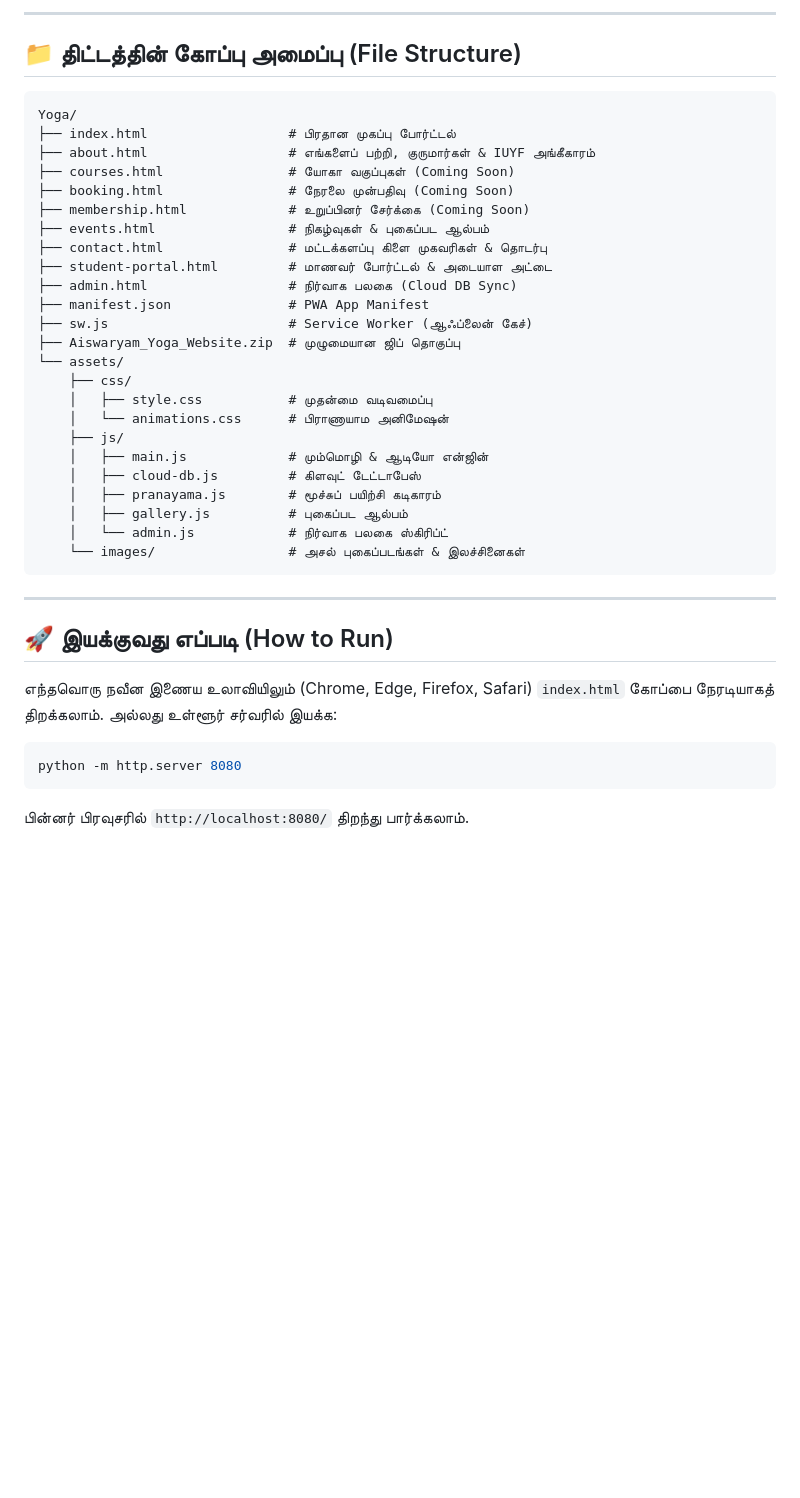
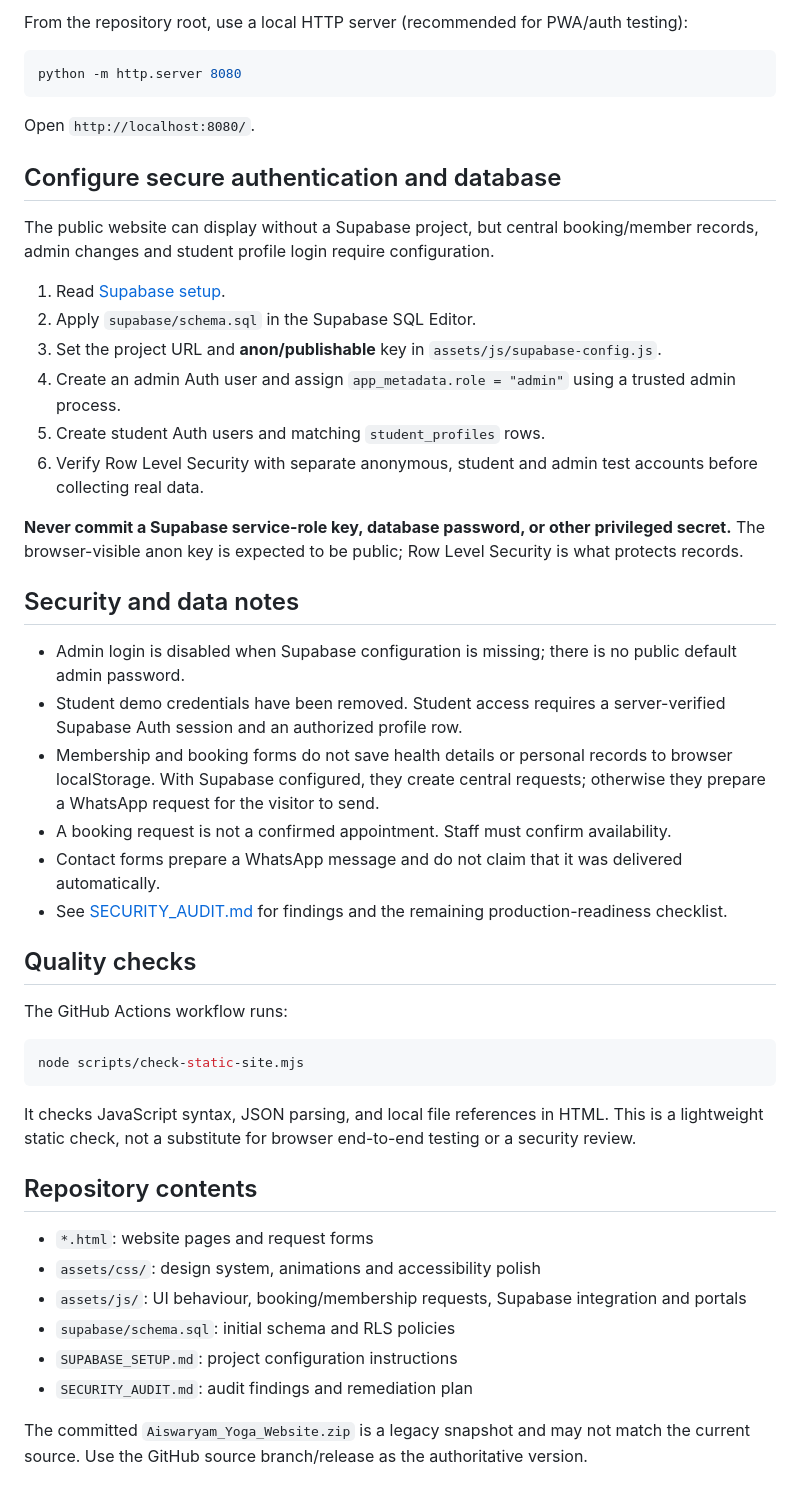
Before and after one commit to adksoftwares/yoga-kalaiyagam, a Markdown page: README.md, the part around one of its changes. Rendered like a GitHub page; blank space fills up the shorter version.

Commit message:
Document current features, security setup and accurate workflow

````diff
--- a/README.md
+++ b/README.md
@@ -46,41 +23,50 @@
----
-
-## 📁 திட்டத்தின் கோப்பு அமைப்பு (File Structure)
-
-```
-Yoga/
-├── index.html                  # பிரதான முகப்பு போர்ட்டல்
-├── about.html                  # எங்களைப் பற்றி, குருமார்கள் & IUYF அங்கீகாரம்
-├── courses.html                # யோகா வகுப்புகள் (Coming Soon)
-├── booking.html                # நேரலை முன்பதிவு (Coming Soon)
-├── membership.html             # உறுப்பினர் சேர்க்கை (Coming Soon)
-├── events.html                 # நிகழ்வுகள் & புகைப்பட ஆல்பம்
-├── contact.html                # மட்டக்களப்பு கிளை முகவரிகள் & தொடர்பு
-├── student-portal.html         # மாணவர் போர்ட்டல் & அடையாள அட்டை
-├── admin.html                  # நிர்வாக பலகை (Cloud DB Sync)
-├── manifest.json               # PWA App Manifest
-├── sw.js                       # Service Worker (ஆஃப்லைன் கேச்)
-├── Aiswaryam_Yoga_Website.zip  # முழுமையான ஜிப் தொகுப்பு
-└── assets/
-    ├── css/
-    │   ├── style.css           # முதன்மை வடிவமைப்பு
-    │   └── animations.css      # பிராணாயாம அனிமேஷன்
-    ├── js/
-    │   ├── main.js             # மும்மொழி & ஆடியோ என்ஜின்
-    │   ├── cloud-db.js         # கிளவுட் டேட்டாபேஸ்
-    │   ├── pranayama.js        # மூச்சுப் பயிற்சி கடிகாரம்
-    │   ├── gallery.js          # புகைப்பட ஆல்பம்
-    │   └── admin.js            # நிர்வாக பலகை ஸ்கிரிப்ட்
-    └── images/                 # அசல் புகைப்படங்கள் & இலச்சினைகள்
-```
-
----
-
-## 🚀 இயக்குவது எப்படி (How to Run)
-
-எந்தவொரு நவீன இணைய உலாவியிலும் (Chrome, Edge, Firefox, Safari) `index.html` கோப்பை நேரடியாகத் திறக்கலாம். அல்லது உள்ளூர் சர்வரில் இயக்க:
+From the repository root, use a local HTTP server (recommended for PWA/auth testing):
 
 ```bash
 python -m http.server 8080
 ```
-பின்னர் பிரவுசரில் `http://localhost:8080/` திறந்து பார்க்கலாம்.
+
+Open `http://localhost:8080/`.
+
+## Configure secure authentication and database
+
+The public website can display without a Supabase project, but central booking/member records, admin changes and student profile login require configuration.
+
+1. Read [Supabase setup](SUPABASE_SETUP.md).
+2. Apply `supabase/schema.sql` in the Supabase SQL Editor.
+3. Set the project URL and **anon/publishable** key in `assets/js/supabase-config.js`.
+4. Create an admin Auth user and assign `app_metadata.role = "admin"` using a trusted admin process.
+5. Create student Auth users and matching `student_profiles` rows.
+6. Verify Row Level Security with separate anonymous, student and admin test accounts before collecting real data.
+
+**Never commit a Supabase service-role key, database password, or other privileged secret.** The browser-visible anon key is expected to be public; Row Level Security is what protects records.
+
+## Security and data notes
+
+- Admin login is disabled when Supabase configuration is missing; there is no public default admin password.
+- Student demo credentials have been removed. Student access requires a server-verified Supabase Auth session and an authorized profile row.
+- Membership and booking forms do not save health details or personal records to browser localStorage. With Supabase configured, they create central requests; otherwise they prepare a WhatsApp request for the visitor to send.
+- A booking request is not a confirmed appointment. Staff must confirm availability.
+- Contact forms prepare a WhatsApp message and do not claim that it was delivered automatically.
+- See [SECURITY_AUDIT.md](SECURITY_AUDIT.md) for findings and the remaining production-readiness checklist.
+
+## Quality checks
+
+The GitHub Actions workflow runs:
+
+```bash
+node scripts/check-static-site.mjs
+```
+
+It checks JavaScript syntax, JSON parsing, and local file references in HTML. This is a lightweight static check, not a substitute for browser end-to-end testing or a security review.
+
+## Repository contents
+
+- `*.html`: website pages and request forms
+- `assets/css/`: design system, animations and accessibility polish
+- `assets/js/`: UI behaviour, booking/membership requests, Supabase integration and portals
+- `supabase/schema.sql`: initial schema and RLS policies
+- `SUPABASE_SETUP.md`: project configuration instructions
+- `SECURITY_AUDIT.md`: audit findings and remediation plan
+
+The committed `Aiswaryam_Yoga_Website.zip` is a legacy snapshot and may not match the current source. Use the GitHub source branch/release as the authoritative version.
````
Also changed, not shown: other parts of README.md (+16 -39 lines).
